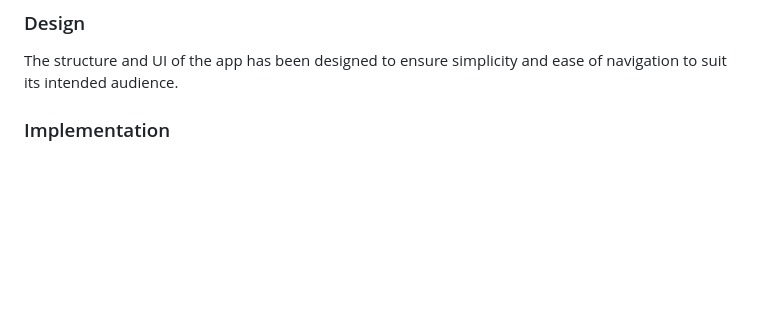
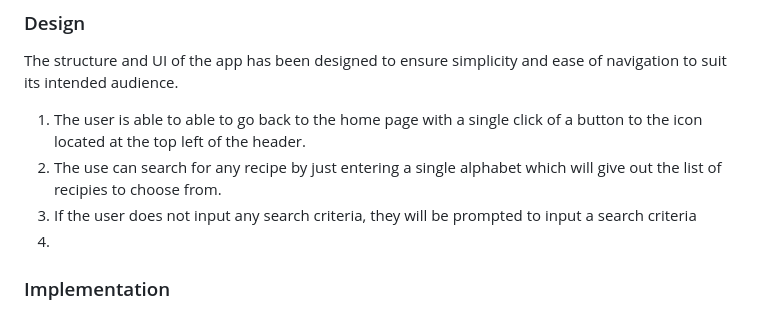
Before and after one commit to Ocyrus47/milestone2, a Markdown page: README.md, the part around the change. Rendered like a GitHub page; blank space fills up the shorter version.

Commit message:
docs - update Design section for clear UI and UX explanation

```diff
--- a/README.md
+++ b/README.md
@@ -16,6 +16,14 @@ Carried out research with individuals in my community who were keen on learning
 
 ### Design
 The structure and UI of the app has been designed to ensure simplicity and ease of navigation to suit its intended audience.
+
+<ol>
+    <li>The user is able to able to go back to the home page with a single click of a button to the icon located at the top left of the header.</li>
+    <li>The use can search for any recipe by just entering a single alphabet which will give out the list of recipies to choose from.</li>
+    <li>If the user does not input any search criteria, they will be prompted to input a search criteria</li>
+    <li></li>
+</ol>
+
 
 ### Implementation
 Researched on the best practice for implementation process and applied agile methodology. Changes were made in conjuction with quick sprint session with volunteers on UI/UX.
```
